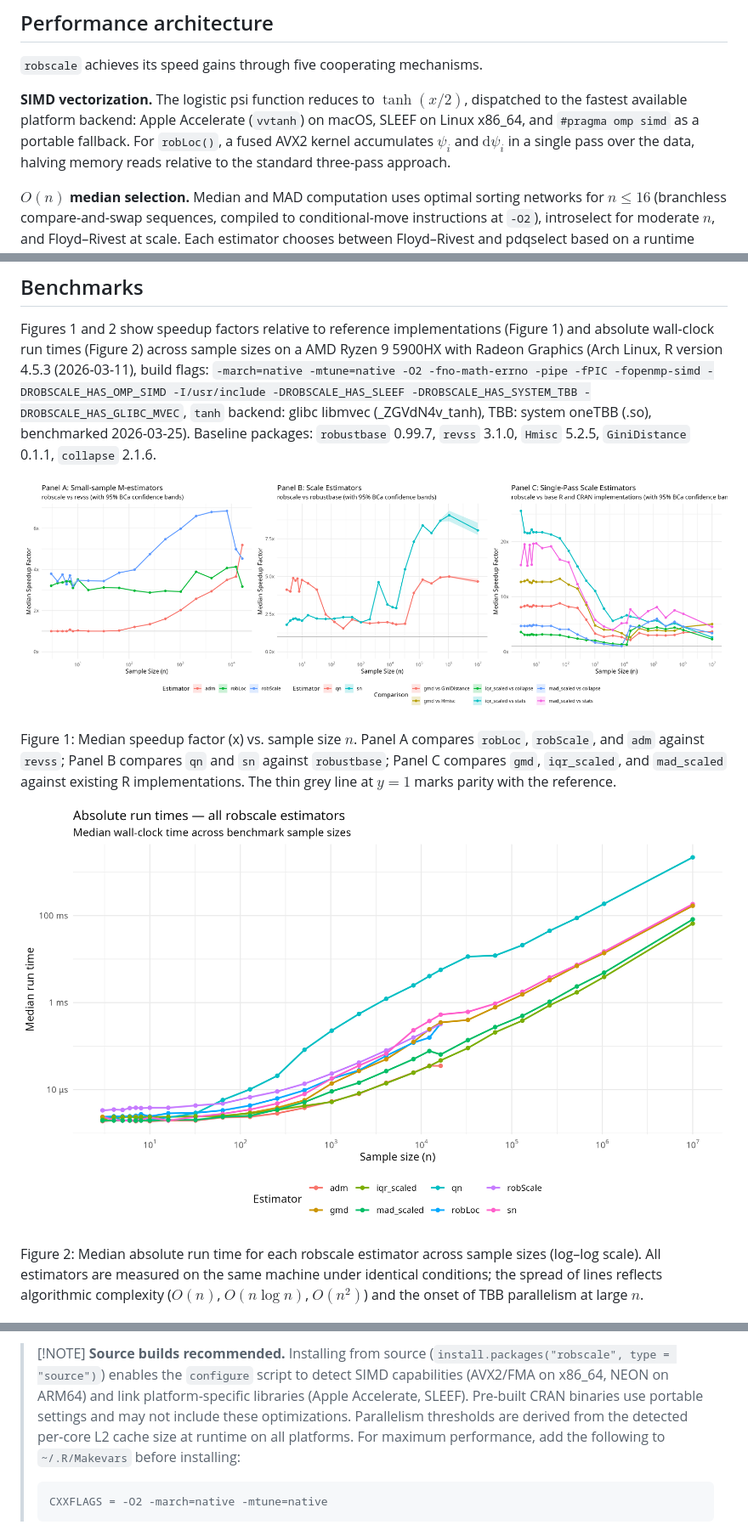
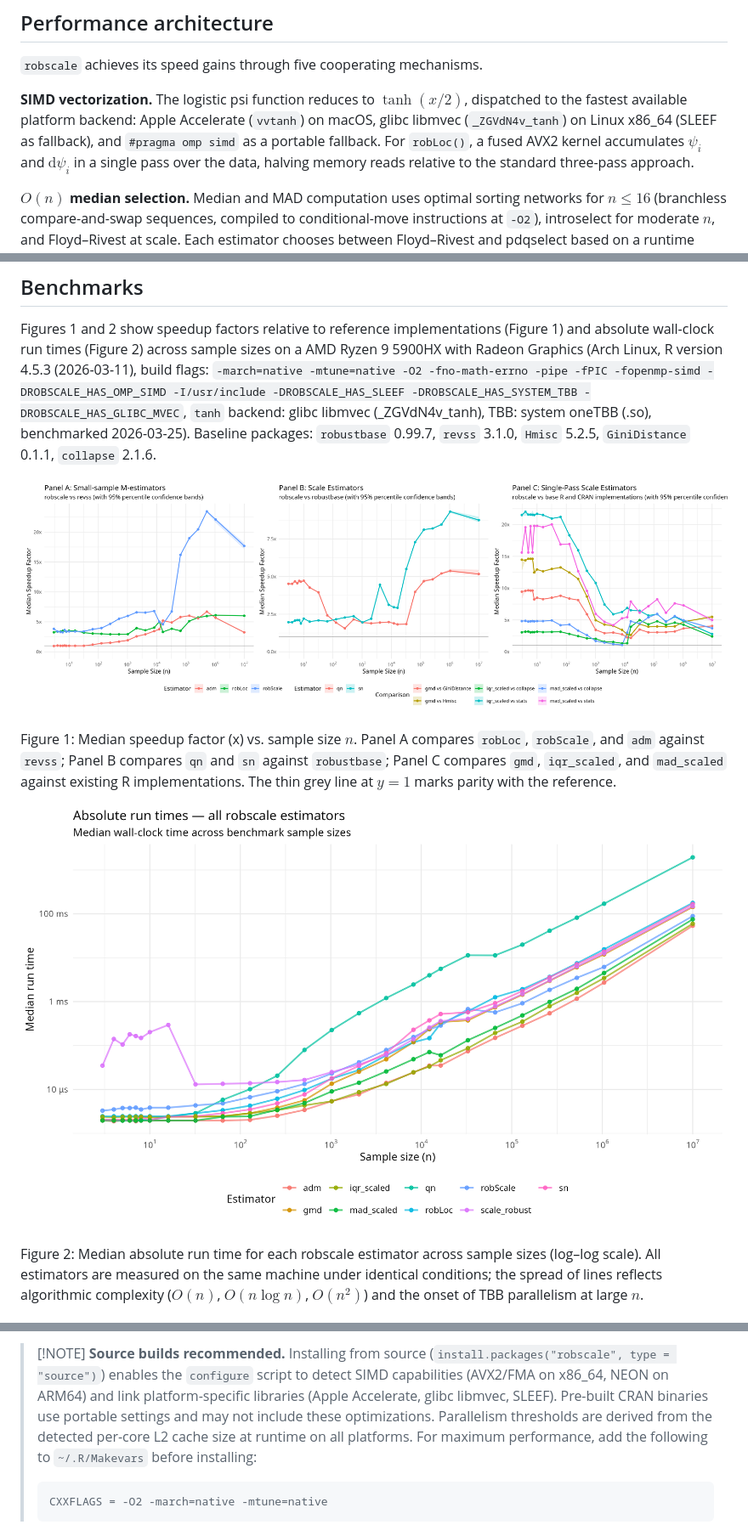
Before and after one commit to davdittrich/robscale, a Markdown page: README.md, 3 parts joined by grey strips. Shown at 85% size. GitHub-like rendering; pictures changed too: benchmarks/absolute_timing_fig.png, benchmarks/speedup_fig.png.

Commit message:
chore: rebuild figures and README after benchmark refresh
- speedup_fig.png: percentile CIs, extended n range to 10^7 for all estimators
- absolute_timing_fig.png: transparency on lines/points, scale_robust ensemble curve added
- README.md: re-rendered with updated tanh backend text (libmvec/SLEEF) and new figures

```diff
--- a/README.md
+++ b/README.md
@@ -356,11 +356,11 @@ get_consistency_constant("qn", n = 10)  # finite-sample correction at n = 10
 
 **SIMD vectorization.** The logistic psi function reduces to
 $\tanh(x/2)$, dispatched to the fastest available platform backend:
-Apple Accelerate (`vvtanh`) on macOS, SLEEF on Linux x86_64, and
-`#pragma omp simd` as a portable fallback. For `robLoc()`, a fused AVX2
-kernel accumulates $\psi_i$ and $\text{d}\psi_i$ in a single pass over
-the data, halving memory reads relative to the standard three-pass
-approach.
+Apple Accelerate (`vvtanh`) on macOS, glibc libmvec (`_ZGVdN4v_tanh`) on
+Linux x86_64 (SLEEF as fallback), and `#pragma omp simd` as a portable
+fallback. For `robLoc()`, a fused AVX2 kernel accumulates $\psi_i$ and
+$\text{d}\psi_i$ in a single pass over the data, halving memory reads
+relative to the standard three-pass approach.
 
 **$O(n)$ median selection.** Median and MAD computation uses optimal
 sorting networks for $n \le 16$ (branchless compare-and-swap sequences,
@@ -585,11 +585,11 @@ by **4.0–19.7x** and a `collapse::fmedian`-based MAD by **1.0–6.0x**
 > (`install.packages("robscale", type = "source")`) enables the
 > `configure` script to detect SIMD capabilities (AVX2/FMA on x86_64,
 > NEON on ARM64) and link platform-specific libraries (Apple Accelerate,
-> SLEEF). Pre-built CRAN binaries use portable settings and may not
-> include these optimizations. Parallelism thresholds are derived from
-> the detected per-core L2 cache size at runtime on all platforms. For
-> maximum performance, add the following to `~/.R/Makevars` before
-> installing:
+> glibc libmvec, SLEEF). Pre-built CRAN binaries use portable settings
+> and may not include these optimizations. Parallelism thresholds are
+> derived from the detected per-core L2 cache size at runtime on all
+> platforms. For maximum performance, add the following to
+> `~/.R/Makevars` before installing:
 >
 >     CXXFLAGS = -O2 -march=native -mtune=native
 
```
Also changed, not shown: other parts of README.md (+1 -1 lines).
